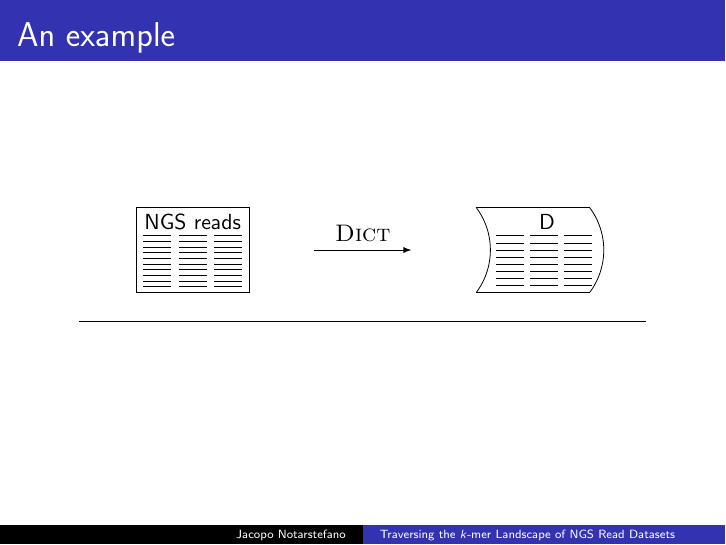
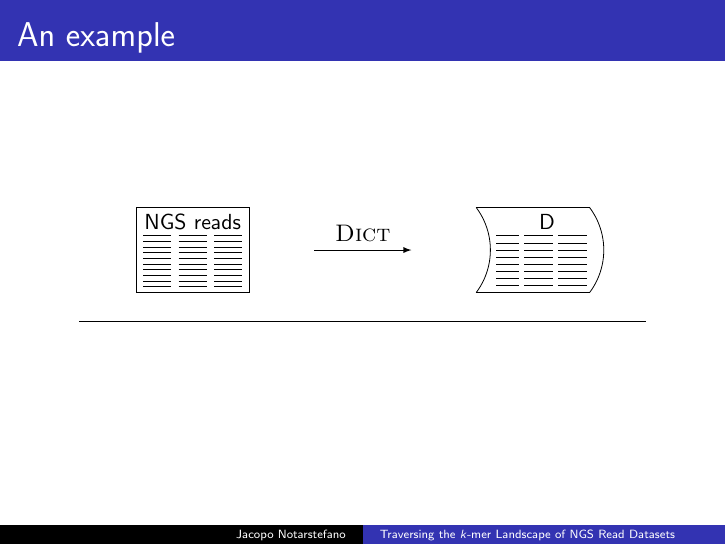
Before and after one commit to jacquerie/ABI, LaTeX slides (tex/seminario.tex): page 12 of 16. Compiled offline with pdfLaTeX.

Commit message:
WIP: add example figure.

```diff
--- a/tex/seminario.tex
+++ b/tex/seminario.tex
@@ -270,15 +270,15 @@
 
                 % Dictionary column 1
                 \foreach \y in {4.625,4.750,...,5.5}
-                    \draw (7.350,\y) -- (7.850,\y);
+                    \draw (7.350,\y) -- (7.750,\y);
 
                 % Dictionary column 2
                 \foreach \y in {4.625,4.750,...,5.5}
-                    \draw (7.950,\y) -- (8.450,\y);
+                    \draw (7.850,\y) -- (8.350,\y);
 
                 % Dictionary column 3
                 \foreach \y in {4.625,4.750,...,5.5}
-                    \draw (8.550,\y) -- (9.050,\y);
+                    \draw (8.450,\y) -- (8.950,\y);
 
                 \draw (0,4) -- (10,4);
             \end{tikzpicture}
```
Also changed, not shown: seminario.pdf.
